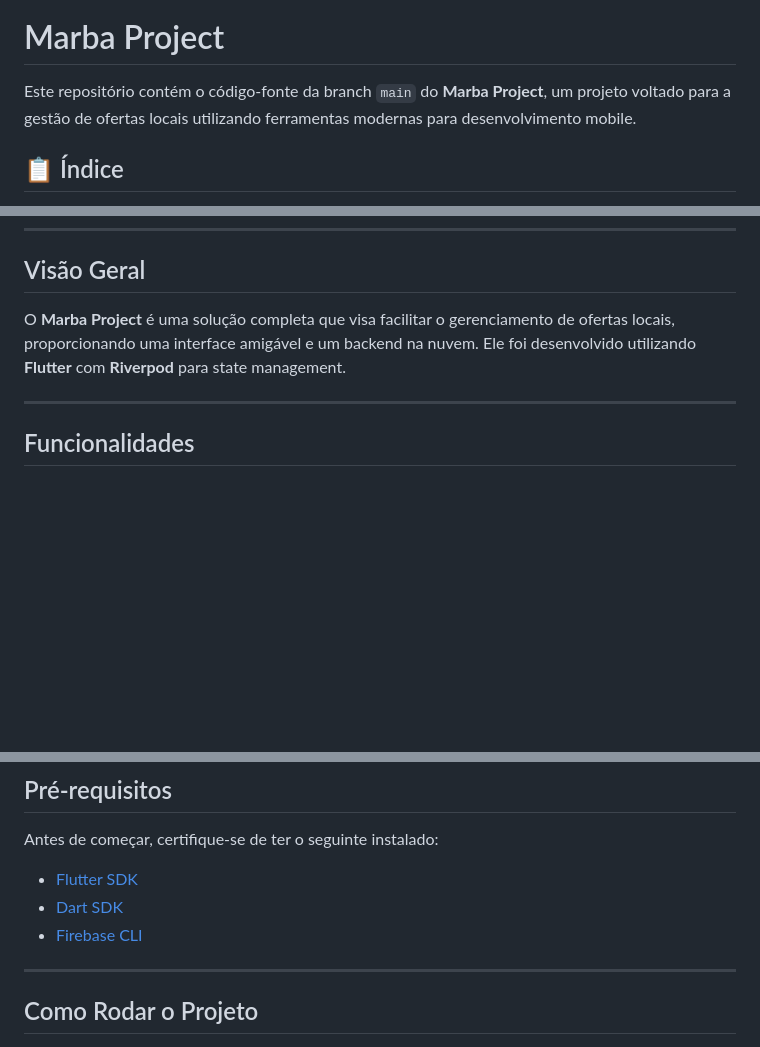
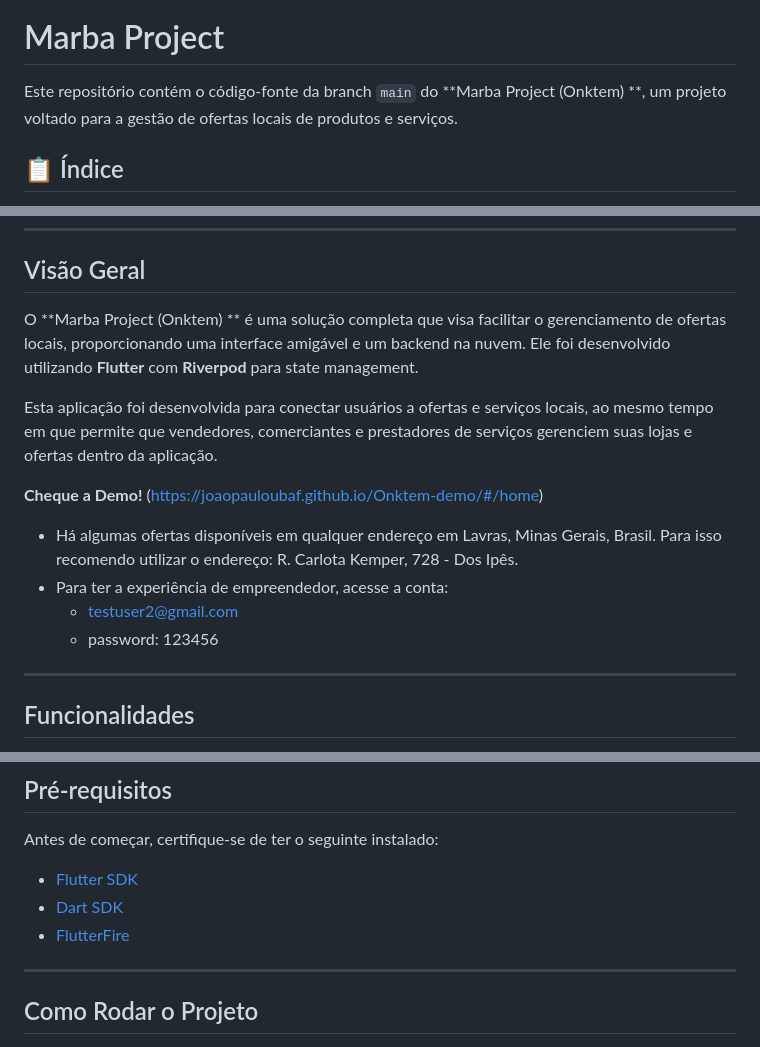
Before and after one commit to JoaoPauloUbaF/marba_project, a Markdown page: README.md, 3 parts joined by grey strips. Rendered like a GitHub page; blank space fills up the shorter version.

```diff
--- a/README.md
+++ b/README.md
@@ -2,6 +3,6 @@
 # Marba Project
 
-Este repositório contém o código-fonte da branch `main` do **Marba Project**, um projeto voltado para a gestão de ofertas locais utilizando ferramentas modernas para desenvolvimento mobile.
+Este repositório contém o código-fonte da branch `main` do **Marba Project (Onktem) **, um projeto voltado para a gestão de ofertas locais de produtos e serviços.
 
 ## 📋 Índice
 
@@ -18,7 +19,17 @@ Este repositório contém o código-fonte da branch `main` do **Marba Project**,
 
 ## Visão Geral
 
-O **Marba Project** é uma solução completa que visa facilitar o gerenciamento de ofertas locais, proporcionando uma interface amigável e um backend na nuvem. Ele foi desenvolvido utilizando **Flutter** com **Riverpod** para state management.
+O **Marba Project (Onktem) ** é uma solução completa que visa facilitar o gerenciamento de ofertas locais, proporcionando uma interface amigável e um backend na nuvem. Ele foi desenvolvido utilizando **Flutter** com **Riverpod** para state management.
+
+Esta aplicação foi desenvolvida para conectar usuários a ofertas e serviços locais, ao mesmo tempo em que permite que vendedores, comerciantes e prestadores de serviços gerenciem suas lojas e ofertas dentro da aplicação.
+
+**Cheque a Demo!**
+(https://joaopauloubaf.github.io/Onktem-demo/#/home)
+   - Há algumas ofertas disponíveis em qualquer endereço em Lavras, Minas Gerais, Brasil. Para isso recomendo utilizar o endereço: R. Carlota Kemper, 728 - Dos Ipês.
+   - Para ter a experiência de empreendedor, acesse a conta:
+      - testuser2@gmail.com
+      - password: 123456
+
 
 ---
 
@@ -46,7 +57,7 @@ Antes de começar, certifique-se de ter o seguinte instalado:
 
 - [Flutter SDK](https://docs.flutter.dev/get-started/install)
 - [Dart SDK](https://dart.dev/get-dart)
-- [Firebase CLI](https://firebase.google.com/docs/cli)
+- [FlutterFire](https://firebase.flutter.dev/)
 
 ---
 
```
Also changed, not shown: other parts of README.md (+1 -0 lines).
